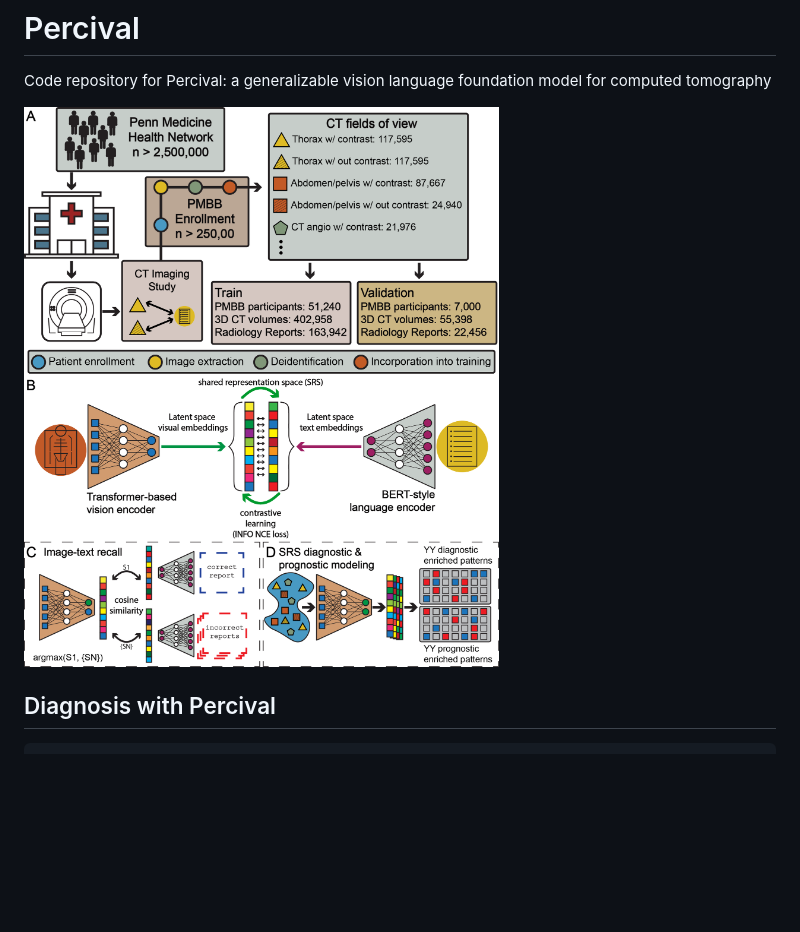
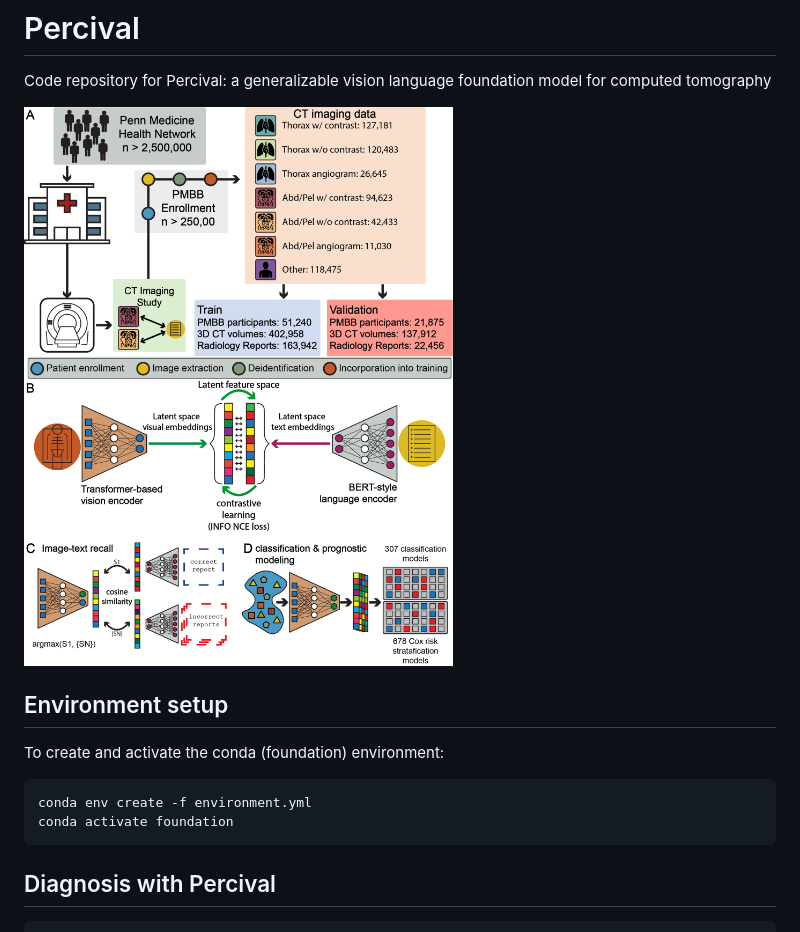
Before and after one commit to cams2b/percival, a Markdown page: README.md, the part around the change. GitHub-like rendering; pictures changed too: images/percival.png; blank space fills up the shorter version.

````diff
--- a/README.md
+++ b/README.md
@@ -2,6 +2,14 @@
 Code repository for Percival: a generalizable vision language foundation model for computed tomography
 
 ![Key Graphic](images/percival.png)
+
+
+## Environment setup
+To create and activate the conda (foundation) environment:
+```bash
+conda env create -f environment.yml
+conda activate foundation
+```
 
 
 ## Diagnosis with Percival
````
Also changed, not shown: 11 other files.
